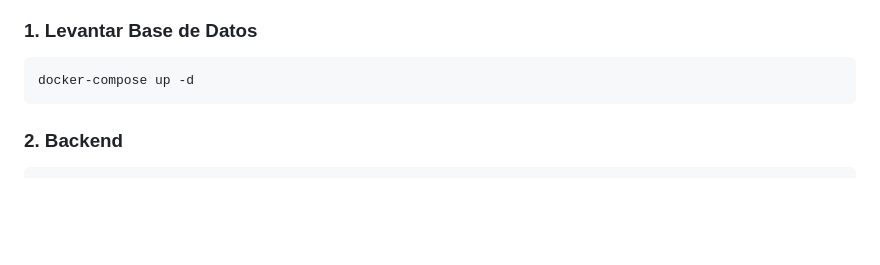
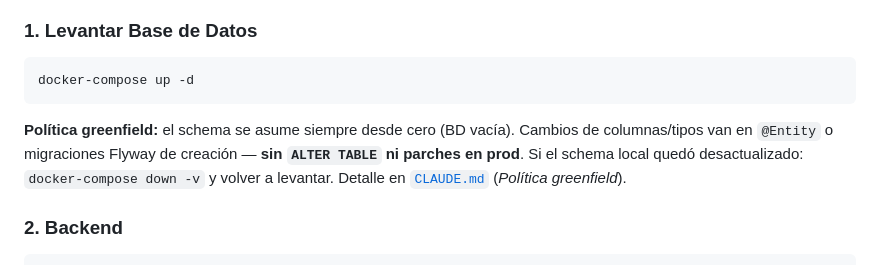
Before and after one commit to IperEnma/botai, a Markdown page: README.md, the part around the change. Drawn GitHub-style; blank space fills up the shorter version.

````diff
--- a/README.md
+++ b/README.md
@@ -36,6 +36,8 @@ Cada tenant puede activar/desactivar capas según su plan.
 ```bash
 docker-compose up -d
 ```
+
+**Política greenfield:** el schema se asume siempre desde cero (BD vacía). Cambios de columnas/tipos van en `@Entity` o migraciones Flyway de creación — **sin `ALTER TABLE` ni parches en prod**. Si el schema local quedó desactualizado: `docker-compose down -v` y volver a levantar. Detalle en [`CLAUDE.md`](./CLAUDE.md) (*Política greenfield*).
 
 ### 2. Backend
 
````
Also changed, not shown: CLAUDE.md (+17 -0 lines), deploy/RENDER.md (+4 -0 lines).
